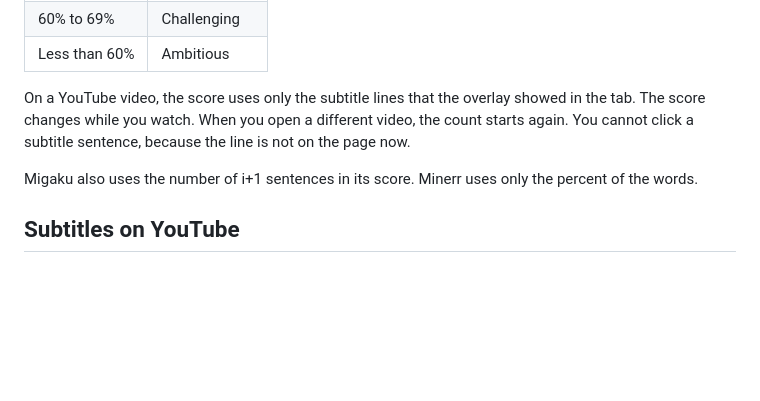
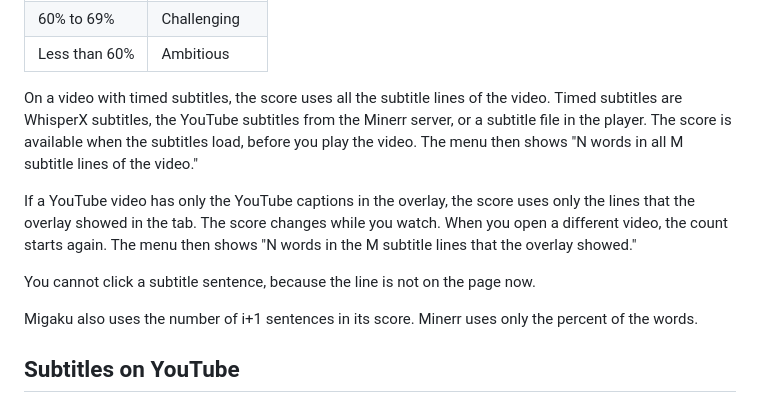
Before and after one commit to haziqhilmismail/minerr, a Markdown page: README.md, the part around the change. GitHub-like rendering; blank space fills up the shorter version.

Commit message:
Document the subtitle basis of the comprehension score

```diff
--- a/README.md
+++ b/README.md
@@ -246,7 +246,11 @@ The **Comprehension** section shows these items:
 | 60% to 69% | Challenging |
 | Less than 60% | Ambitious |
 
-On a YouTube video, the score uses only the subtitle lines that the overlay showed in the tab. The score changes while you watch. When you open a different video, the count starts again. You cannot click a subtitle sentence, because the line is not on the page now.
+On a video with timed subtitles, the score uses all the subtitle lines of the video. Timed subtitles are WhisperX subtitles, the YouTube subtitles from the Minerr server, or a subtitle file in the player. The score is available when the subtitles load, before you play the video. The menu then shows "N words in all M subtitle lines of the video."
+
+If a YouTube video has only the YouTube captions in the overlay, the score uses only the lines that the overlay showed in the tab. The score changes while you watch. When you open a different video, the count starts again. The menu then shows "N words in the M subtitle lines that the overlay showed."
+
+You cannot click a subtitle sentence, because the line is not on the page now.
 
 Migaku also uses the number of i+1 sentences in its score. Minerr uses only the percent of the words.
 
```
